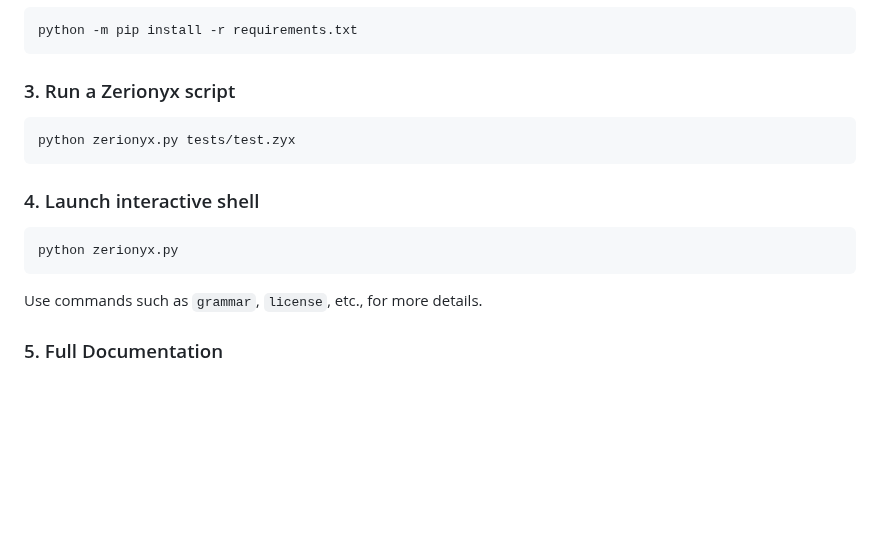
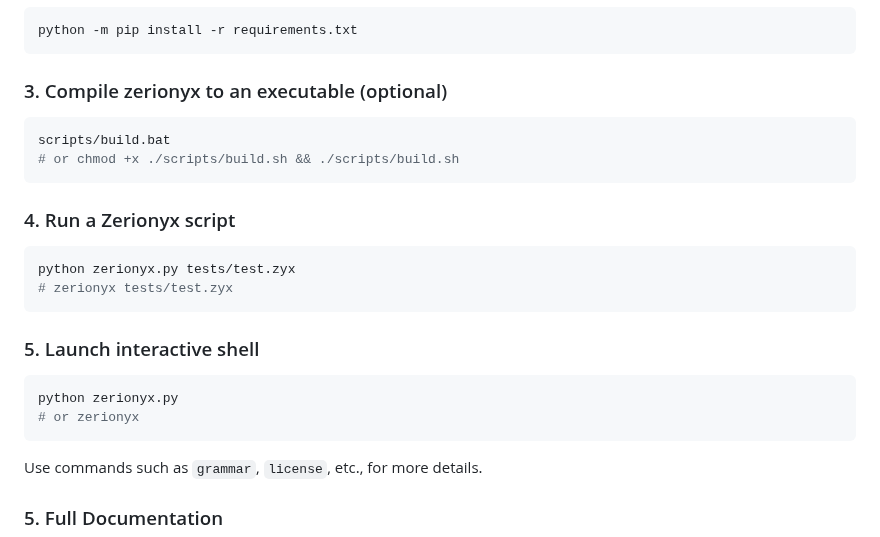
Before and after one commit to memecoder12345678/Zerionyx, a Markdown page: README.md, the part around the change. Drawn GitHub-style; blank space fills up the shorter version.

````diff
--- a/README.md
+++ b/README.md
@@ -185,16 +185,25 @@ cd Zerionyx
 python -m pip install -r requirements.txt
 ```
 
-### 3. Run a Zerionyx script
+### 3. Compile zerionyx to an executable (optional)
+
+```bash
+scripts/build.bat
+# or chmod +x ./scripts/build.sh && ./scripts/build.sh
+```
+
+### 4. Run a Zerionyx script
 
 ```bash
 python zerionyx.py tests/test.zyx
+# zerionyx tests/test.zyx
 ```
 
-### 4. Launch interactive shell
+### 5. Launch interactive shell
 
 ```bash
 python zerionyx.py
+# or zerionyx
 ```
 
 Use commands such as `grammar`, `license`, etc., for more details.
````
